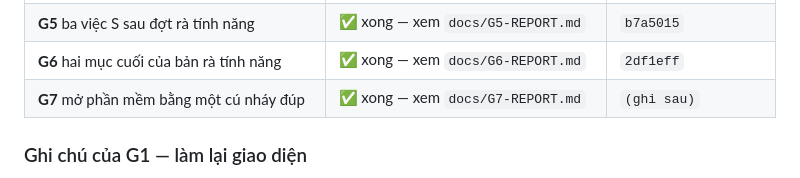
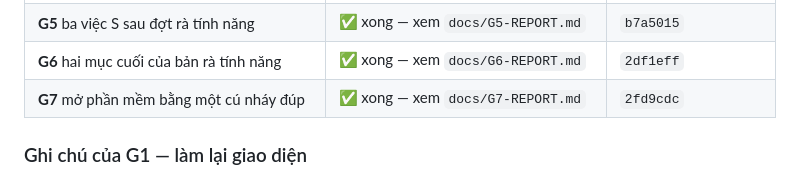
Before and after one commit to hanzo30092003-dev/vnpt-billing, a Markdown page: docs/KE-HOACH-HOAN-THIEN.md, the part around the change. Rendered like a GitHub page.

Commit message:
Ghi ma commit cua G7 vao bang tien do
Co-Authored-By: Claude Opus 5 <noreply@anthropic.com>

```diff
--- a/docs/KE-HOACH-HOAN-THIEN.md
+++ b/docs/KE-HOACH-HOAN-THIEN.md
@@ -281,7 +281,7 @@ Tiêu chí **6** là cái mới và là cái đáng giá nhất: cho tới hôm
 | **G4** nâng cấp thị giác ở tầng token và fragment | ✅ xong — xem `docs/G4-REPORT.md` | `623bba7` `6a4108a` `5f8824e` |
 | **G5** ba việc S sau đợt rà tính năng | ✅ xong — xem `docs/G5-REPORT.md` | `b7a5015` |
 | **G6** hai mục cuối của bản rà tính năng | ✅ xong — xem `docs/G6-REPORT.md` | `2df1eff` |
-| **G7** mở phần mềm bằng một cú nháy đúp | ✅ xong — xem `docs/G7-REPORT.md` | `(ghi sau)` |
+| **G7** mở phần mềm bằng một cú nháy đúp | ✅ xong — xem `docs/G7-REPORT.md` | `2fd9cdc` |
 
 ### Ghi chú của G1 — làm lại giao diện
 
```
